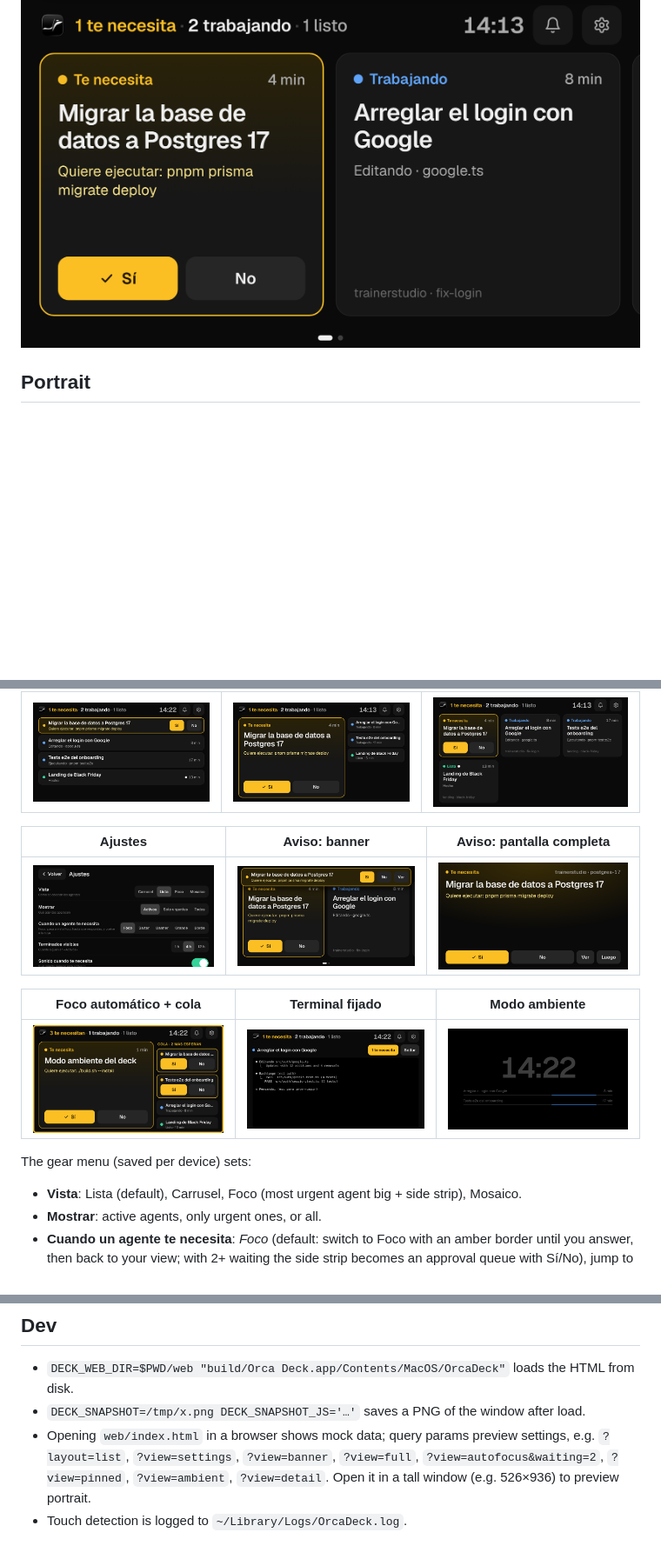
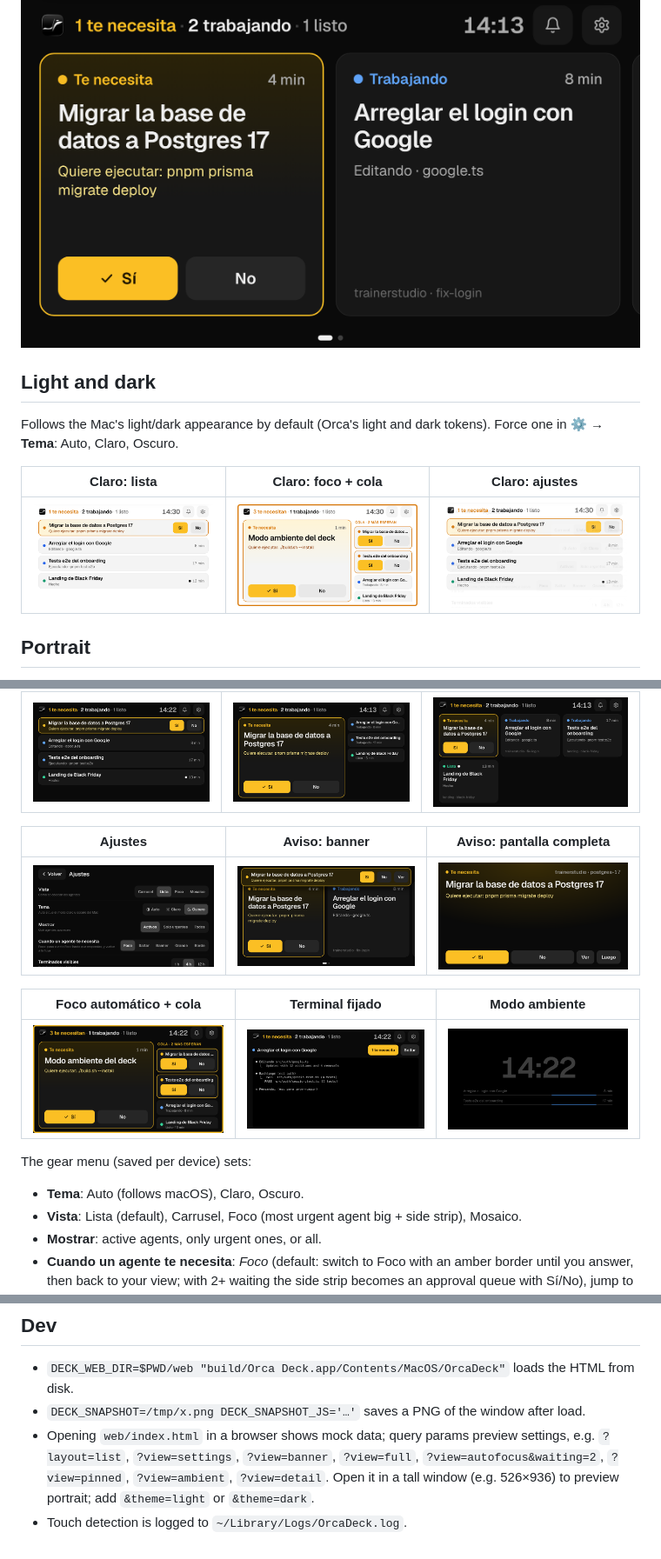
Before and after one commit to ricardogranar/orca-deck, a Markdown page: README.md, 3 parts joined by grey strips. Shown at 87% size. Drawn GitHub-style; pictures changed too: docs/screenshots/light-focus-queue.png (added), docs/screenshots/light-list.png (added), docs/screenshots/light-settings.png (added); blank space fills up the shorter version.

```diff
--- a/README.md
+++ b/README.md
@@ -4,6 +4,15 @@ Side display for [Orca](https://github.com/stablyai/orca) agents, meant for an i
 via OpenDisplay. At a glance: who needs you, who is working, what just finished — and answer Sí/No with one tap.
 
 ![Carrusel](docs/screenshots/carousel.png)
+
+## Light and dark
+
+Follows the Mac's light/dark appearance by default (Orca's light and dark tokens). Force one in
+⚙️ → **Tema**: Auto, Claro, Oscuro.
+
+| Claro: lista | Claro: foco + cola | Claro: ajustes |
+|---|---|---|
+| ![Claro lista](docs/screenshots/light-list.png) | ![Claro foco](docs/screenshots/light-focus-queue.png) | ![Claro ajustes](docs/screenshots/light-settings.png) |
 
 ## Portrait
 
@@ -29,6 +38,7 @@ canvas automatically (and back when you turn it again). Every view, alert and th
 | ![Foco automático](docs/screenshots/auto-focus-queue.png) | ![Terminal fijado](docs/screenshots/pinned-terminal.png) | ![Ambiente](docs/screenshots/ambient.png) |
 
 The gear menu (saved per device) sets:
+- **Tema**: Auto (follows macOS), Claro, Oscuro.
 - **Vista**: Lista (default), Carrusel, Foco (most urgent agent big + side strip), Mosaico.
 - **Mostrar**: active agents, only urgent ones, or all.
 - **Cuando un agente te necesita**: *Foco* (default: switch to Foco with an amber border until you answer, then
@@ -68,5 +78,5 @@ Touch on the phone needs OpenDisplay to have Accessibility permission on the Mac
 - Opening `web/index.html` in a browser shows mock data; query params preview settings,
   e.g. `?layout=list`, `?view=settings`, `?view=banner`, `?view=full`, `?view=autofocus&waiting=2`,
   `?view=pinned`, `?view=ambient`, `?view=detail`.
-  Open it in a tall window (e.g. 526×936) to preview portrait.
+  Open it in a tall window (e.g. 526×936) to preview portrait; add `&theme=light` or `&theme=dark`.
 - Touch detection is logged to `~/Library/Logs/OrcaDeck.log`.
```
Also changed, not shown: 2 other files.
